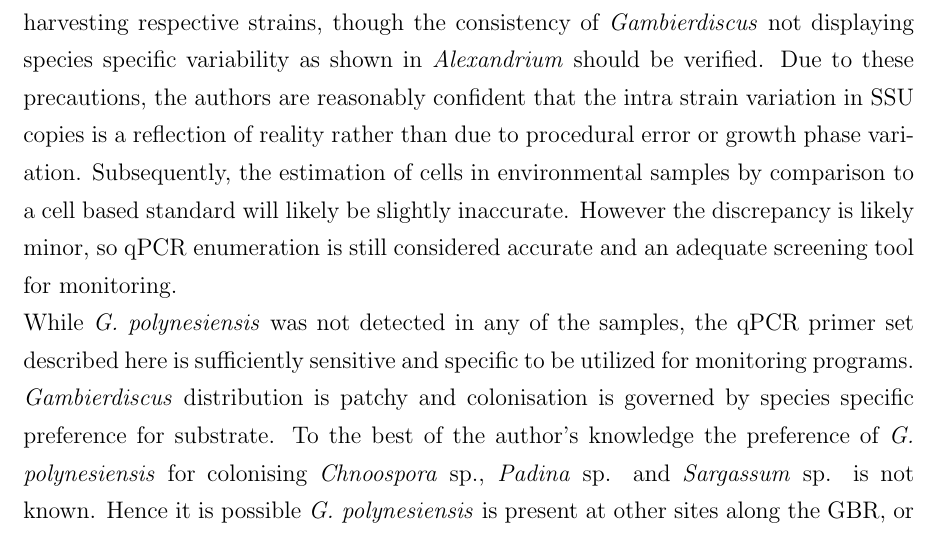
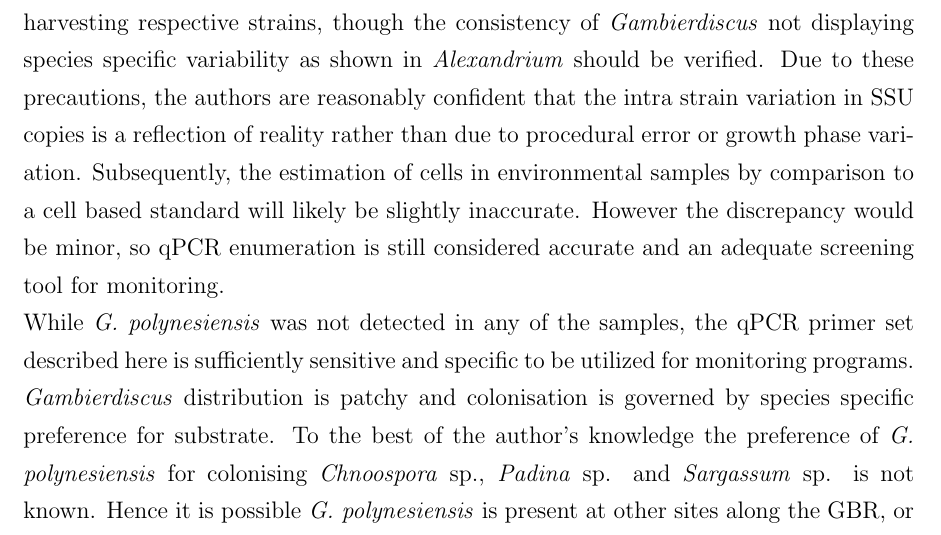
Before and after one commit to bubblegirl/review, a LaTeX document (Heron_qpcr-paper.tex): part of page 22 of 31, cut so that both start at the same text. Compiled offline with pdfLaTeX.

Commit message:
Discussion2

```diff
--- a/Heron_qpcr-paper.tex
+++ b/Heron_qpcr-paper.tex
@@ -554,7 +554,7 @@ The authors set out to develop rapid molecular screening tools for \emph{G. lapi
 The difference in SSU copy number between strains in both \emph{G. lapillus} (HG4 , HG7) and \emph{G. polynesiensis} (CG14 , CG15) could be due to a number of procedural problems: over or under estimation from cell counts due to non-uniform cell suspension of \emph{Gambierdiscus}; loss of cells during the standard curve DNA extraction; or change of in Ct values between runs. Precautions were taken to address these possibilities. The aggregation of \emph{Gambierdiscus} spp. has been reported by CITE and is commonly observed by anybody that cultures \emph{Gambierdiscus}. Hence cultures were heavily agitated before sample collection for counting. To account for DNA loss during extraction, the gBlocks standards were extracted by the same procedure as the cell based standards, modelled on the experimental procedure by Kon et al. (2015) \cite{kon2015spatial}. To avoid error from run based differences in Ct values, the same machine was used for all runs and sub samples of the cell standards included in the gBlocks run (as well as the environmental screening) to assess the experimental Ct value compared to a known Ct value.
 Nishimura et al. (2016) assessed the SSU copy variation of \emph{G. scabrosus} at different growth phases and found no significant differences. This trend has also been recorded for \emph{Alexandrium catanella} and \emph{Alexandrium taylori}, though the latter also showed growth phase dependent variation in SSU copy numbers \cite{galluzzi2010analysis}.
 This indicates that the strain variation of \emph{G. lapillus} and \emph{G. polynesiensis} SSU copy numbers is likely not due to difference in growth phase when harvesting respective strains, though the consistency of \emph{Gambierdiscus} not displaying species specific variability as shown in \emph{Alexandrium} should be verified.
-Due to these precautions, the authors are reasonably confident that the intra strain variation in SSU copies is a reflection of reality rather than due to procedural error or growth phase variation. Subsequently, the estimation of cells in environmental samples by comparison to a cell based standard will likely be slightly inaccurate. However the discrepancy is likely minor, so qPCR enumeration is still considered accurate and an adequate screening tool for monitoring.
+Due to these precautions, the authors are reasonably confident that the intra strain variation in SSU copies is a reflection of reality rather than due to procedural error or growth phase variation. Subsequently, the estimation of cells in environmental samples by comparison to a cell based standard will likely be slightly inaccurate. However the discrepancy would be minor, so qPCR enumeration is still considered accurate and an adequate screening tool for monitoring.
 %Further, examining the difference in SSU copy numbers between
 %^ negligeable dif in SSU# for cultured and wild type for 4 phylotypes therefore culture based std is adequate predictor for environmental cell numbers ~  detection limits
 
```
